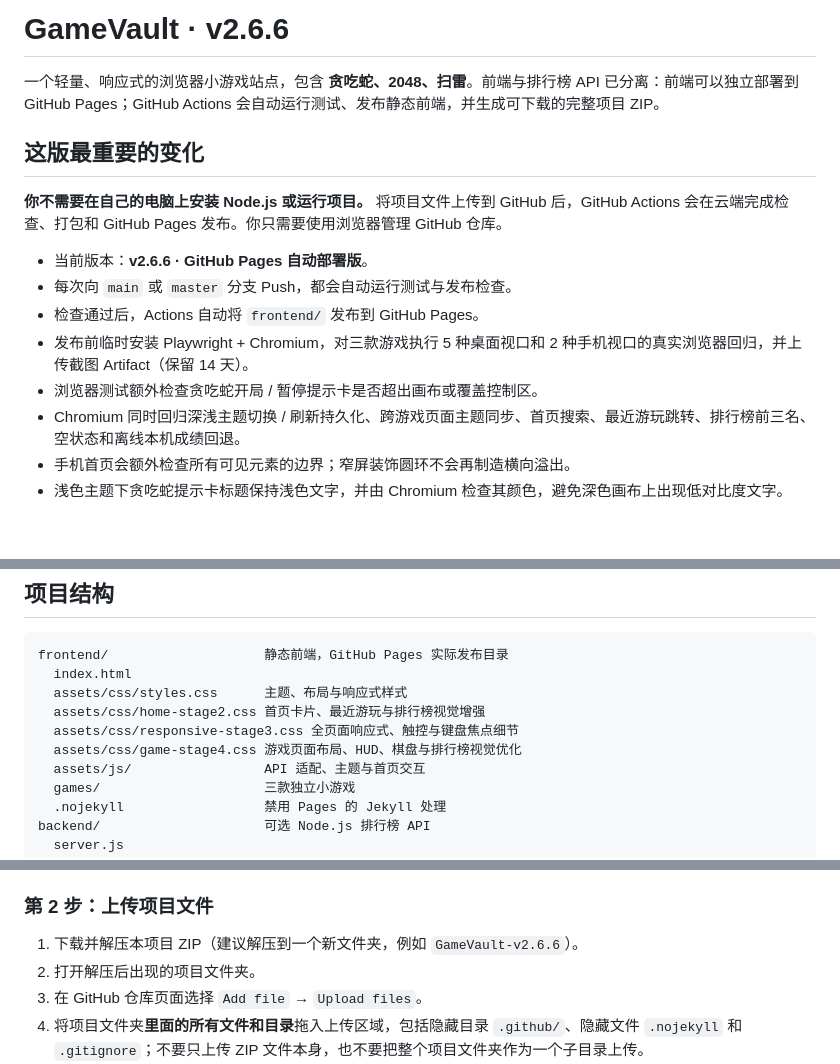
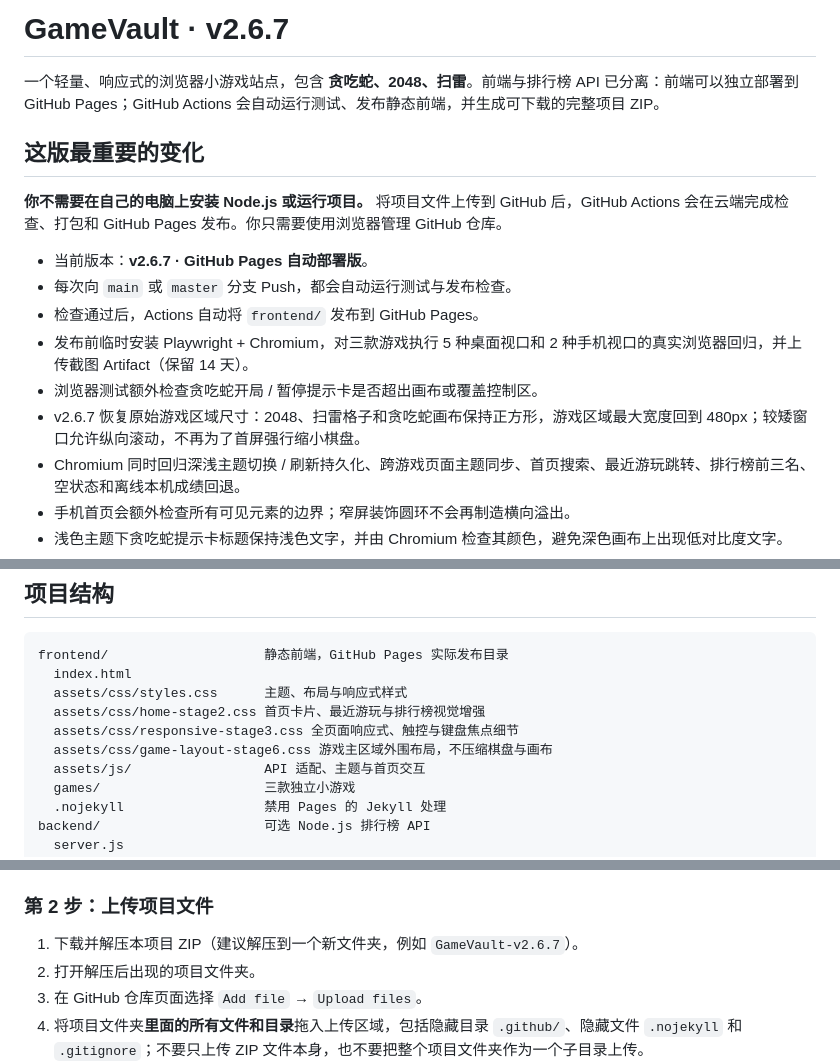
Before and after one commit to CaulKerMin/GameVault, a Markdown page: README.md, 3 parts joined by grey strips. Rendered like a GitHub page; blank space fills up the shorter version.

Commit message:
fix(ui): restore original game surfaces and square boards

```diff
--- a/README.md
+++ b/README.md
@@ -1,4 +1,4 @@
-# GameVault · v2.6.6
+# GameVault · v2.6.7
 
 一个轻量、响应式的浏览器小游戏站点，包含 **贪吃蛇、2048、扫雷**。前端与排行榜 API 已分离：前端可以独立部署到 GitHub Pages；GitHub Actions 会自动运行测试、发布静态前端，并生成可下载的完整项目 ZIP。
 
@@ -6,11 +6,12 @@
 
 **你不需要在自己的电脑上安装 Node.js 或运行项目。** 将项目文件上传到 GitHub 后，GitHub Actions 会在云端完成检查、打包和 GitHub Pages 发布。你只需要使用浏览器管理 GitHub 仓库。
 
-- 当前版本：**v2.6.6 · GitHub Pages 自动部署版**。
+- 当前版本：**v2.6.7 · GitHub Pages 自动部署版**。
 - 每次向 `main` 或 `master` 分支 Push，都会自动运行测试与发布检查。
 - 检查通过后，Actions 自动将 `frontend/` 发布到 GitHub Pages。
 - 发布前临时安装 Playwright + Chromium，对三款游戏执行 5 种桌面视口和 2 种手机视口的真实浏览器回归，并上传截图 Artifact（保留 14 天）。
 - 浏览器测试额外检查贪吃蛇开局 / 暂停提示卡是否超出画布或覆盖控制区。
+- v2.6.7 恢复原始游戏区域尺寸：2048、扫雷格子和贪吃蛇画布保持正方形，游戏区域最大宽度回到 480px；较矮窗口允许纵向滚动，不再为了首屏强行缩小棋盘。
 - Chromium 同时回归深浅主题切换 / 刷新持久化、跨游戏页面主题同步、首页搜索、最近游玩跳转、排行榜前三名、空状态和离线本机成绩回退。
 - 手机首页会额外检查所有可见元素的边界；窄屏装饰圆环不会再制造横向溢出。
 - 浅色主题下贪吃蛇提示卡标题保持浅色文字，并由 Chromium 检查其颜色，避免深色画布上出现低对比度文字。
@@ -27,7 +28,7 @@ frontend/                    静态前端，GitHub Pages 实际发布目录
   assets/css/styles.css      主题、布局与响应式样式
   assets/css/home-stage2.css 首页卡片、最近游玩与排行榜视觉增强
   assets/css/responsive-stage3.css 全页面响应式、触控与键盘焦点细节
-  assets/css/game-stage4.css 游戏页面布局、HUD、棋盘与排行榜视觉优化
+  assets/css/game-layout-stage6.css 游戏主区域外围布局，不压缩棋盘与画布
   assets/js/                 API 适配、主题与首页交互
   games/                     三款独立小游戏
   .nojekyll                  禁用 Pages 的 Jekyll 处理
@@ -65,7 +67,7 @@ UI-STAGE5-REPORT.md           深浅主题、首页交互与全站视口最终
 
 ### 第 2 步：上传项目文件
 
-1. 下载并解压本项目 ZIP（建议解压到一个新文件夹，例如 `GameVault-v2.6.6`）。
+1. 下载并解压本项目 ZIP（建议解压到一个新文件夹，例如 `GameVault-v2.6.7`）。
 2. 打开解压后出现的项目文件夹。
 3. 在 GitHub 仓库页面选择 `Add file` → `Upload files`。
 4. 将项目文件夹**里面的所有文件和目录**拖入上传区域，包括隐藏目录 `.github/`、隐藏文件 `.nojekyll` 和 `.gitignore`；不要只上传 ZIP 文件本身，也不要把整个项目文件夹作为一个子目录上传。
```
Also changed, not shown: other parts of README.md (+2 -1 lines).
